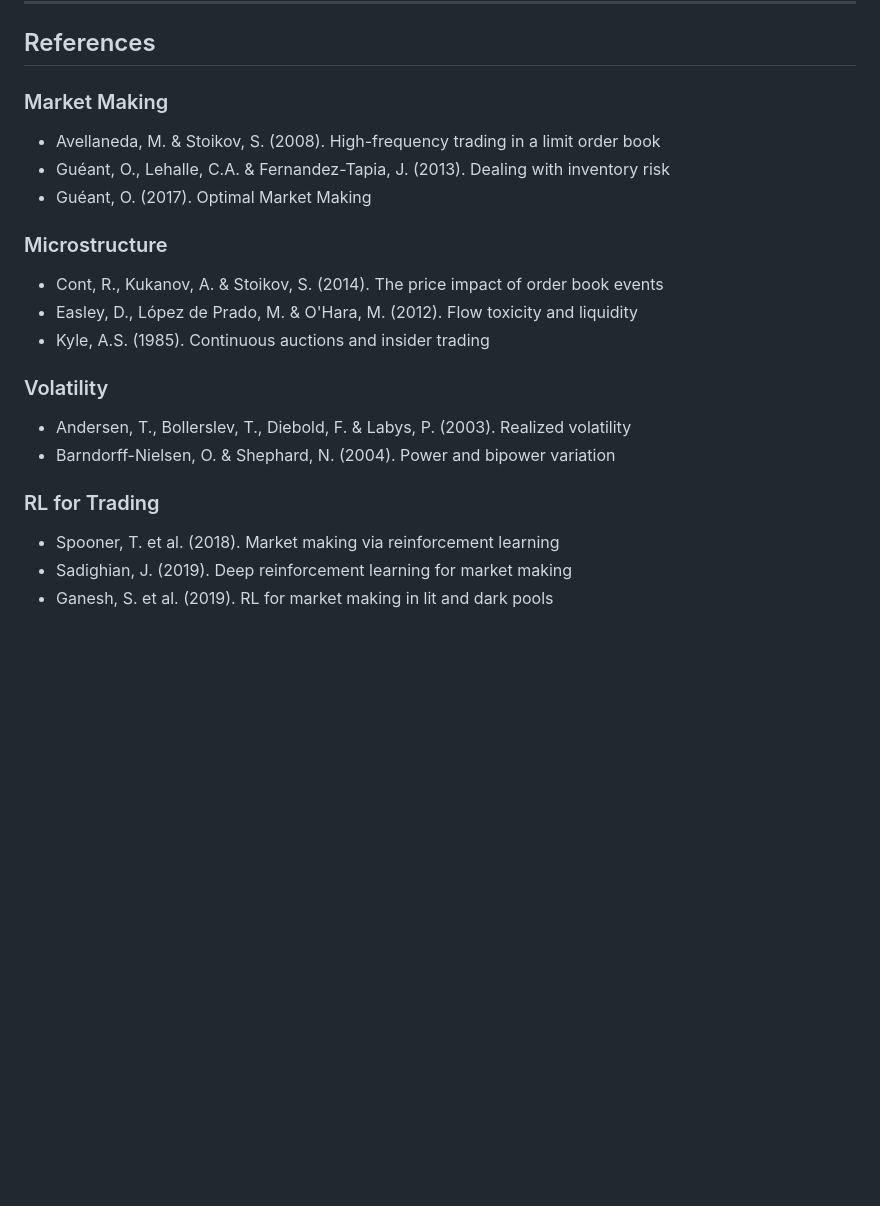
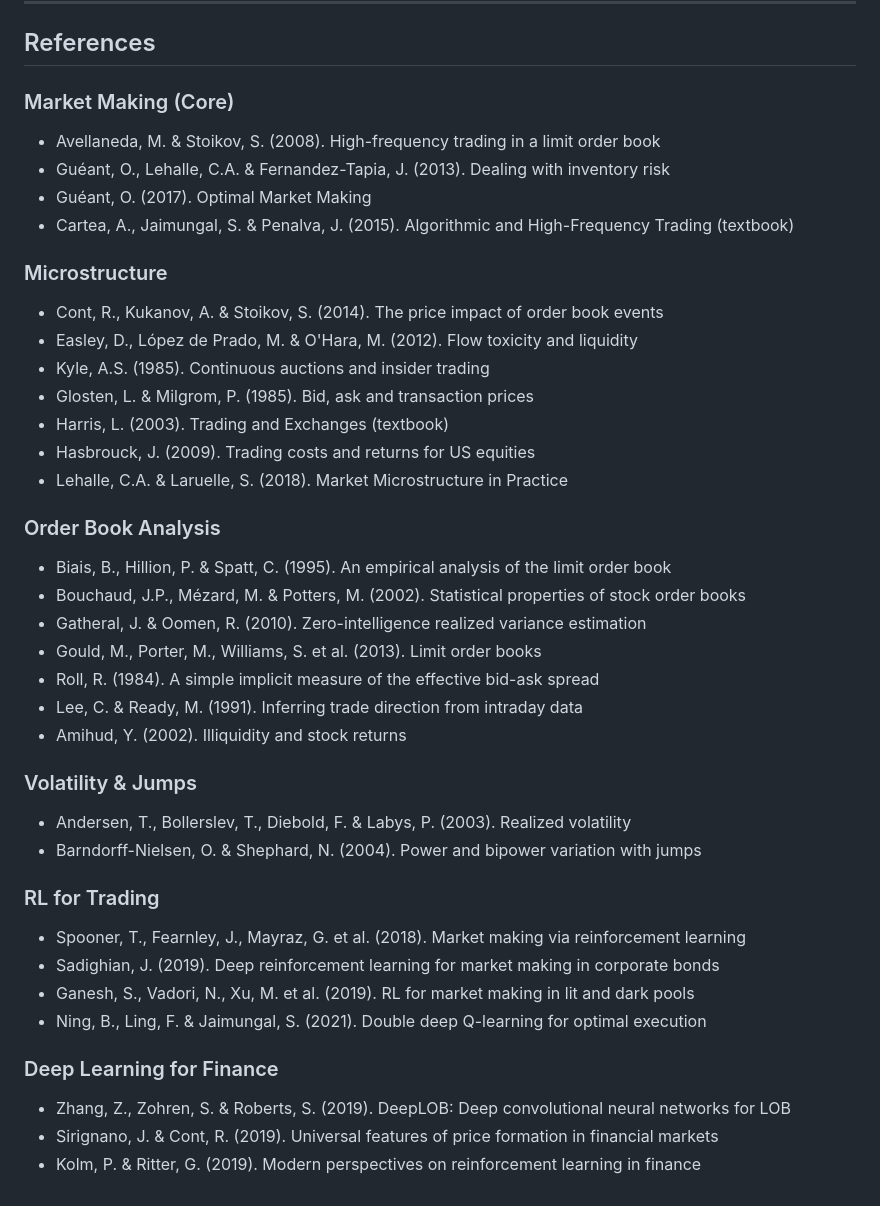
Before and after one commit to yogt1984/Ingestor, a Markdown page: README.md, the part around the change. GitHub-like rendering; blank space fills up the shorter version.

Commit message:
docs(readme): expand references to 26 academic papers
Add complete citations for all papers referenced in feature descriptions:
- Market making: Avellaneda-Stoikov, Guéant, Cartea textbook
- Microstructure: Kyle, Glosten-Milgrom, Hasbrouck, Lehalle
- Order book: Biais, Bouchaud, Gatheral, Roll, Lee-Ready, Amihud
- Volatility: Andersen, Barndorff-Nielsen
- RL: Spooner, Sadighian, Ganesh, Ning
- Deep learning: DeepLOB, Sirignano-Cont, Kolm-Ritter

🤖 Generated with [Claude Code](https://claude.com/claude-code)

```diff
--- a/README.md
+++ b/README.md
@@ -406,21 +406,41 @@ MIT
 
 ## References
 
-### Market Making
+### Market Making (Core)
 - Avellaneda, M. & Stoikov, S. (2008). High-frequency trading in a limit order book
 - Guéant, O., Lehalle, C.A. & Fernandez-Tapia, J. (2013). Dealing with inventory risk
 - Guéant, O. (2017). Optimal Market Making
+- Cartea, A., Jaimungal, S. & Penalva, J. (2015). Algorithmic and High-Frequency Trading (textbook)
 
 ### Microstructure
 - Cont, R., Kukanov, A. & Stoikov, S. (2014). The price impact of order book events
 - Easley, D., López de Prado, M. & O'Hara, M. (2012). Flow toxicity and liquidity
 - Kyle, A.S. (1985). Continuous auctions and insider trading
+- Glosten, L. & Milgrom, P. (1985). Bid, ask and transaction prices
+- Harris, L. (2003). Trading and Exchanges (textbook)
+- Hasbrouck, J. (2009). Trading costs and returns for US equities
+- Lehalle, C.A. & Laruelle, S. (2018). Market Microstructure in Practice
 
-### Volatility
+### Order Book Analysis
+- Biais, B., Hillion, P. & Spatt, C. (1995). An empirical analysis of the limit order book
+- Bouchaud, J.P., Mézard, M. & Potters, M. (2002). Statistical properties of stock order books
+- Gatheral, J. & Oomen, R. (2010). Zero-intelligence realized variance estimation
+- Gould, M., Porter, M., Williams, S. et al. (2013). Limit order books
+- Roll, R. (1984). A simple implicit measure of the effective bid-ask spread
+- Lee, C. & Ready, M. (1991). Inferring trade direction from intraday data
+- Amihud, Y. (2002). Illiquidity and stock returns
+
+### Volatility & Jumps
 - Andersen, T., Bollerslev, T., Diebold, F. & Labys, P. (2003). Realized volatility
-- Barndorff-Nielsen, O. & Shephard, N. (2004). Power and bipower variation
+- Barndorff-Nielsen, O. & Shephard, N. (2004). Power and bipower variation with jumps
 
 ### RL for Trading
-- Spooner, T. et al. (2018). Market making via reinforcement learning
-- Sadighian, J. (2019). Deep reinforcement learning for market making
-- Ganesh, S. et al. (2019). RL for market making in lit and dark pools
+- Spooner, T., Fearnley, J., Mayraz, G. et al. (2018). Market making via reinforcement learning
+- Sadighian, J. (2019). Deep reinforcement learning for market making in corporate bonds
+- Ganesh, S., Vadori, N., Xu, M. et al. (2019). RL for market making in lit and dark pools
+- Ning, B., Ling, F. & Jaimungal, S. (2021). Double deep Q-learning for optimal execution
+
+### Deep Learning for Finance
+- Zhang, Z., Zohren, S. & Roberts, S. (2019). DeepLOB: Deep convolutional neural networks for LOB
+- Sirignano, J. & Cont, R. (2019). Universal features of price formation in financial markets
+- Kolm, P. & Ritter, G. (2019). Modern perspectives on reinforcement learning in finance
```
